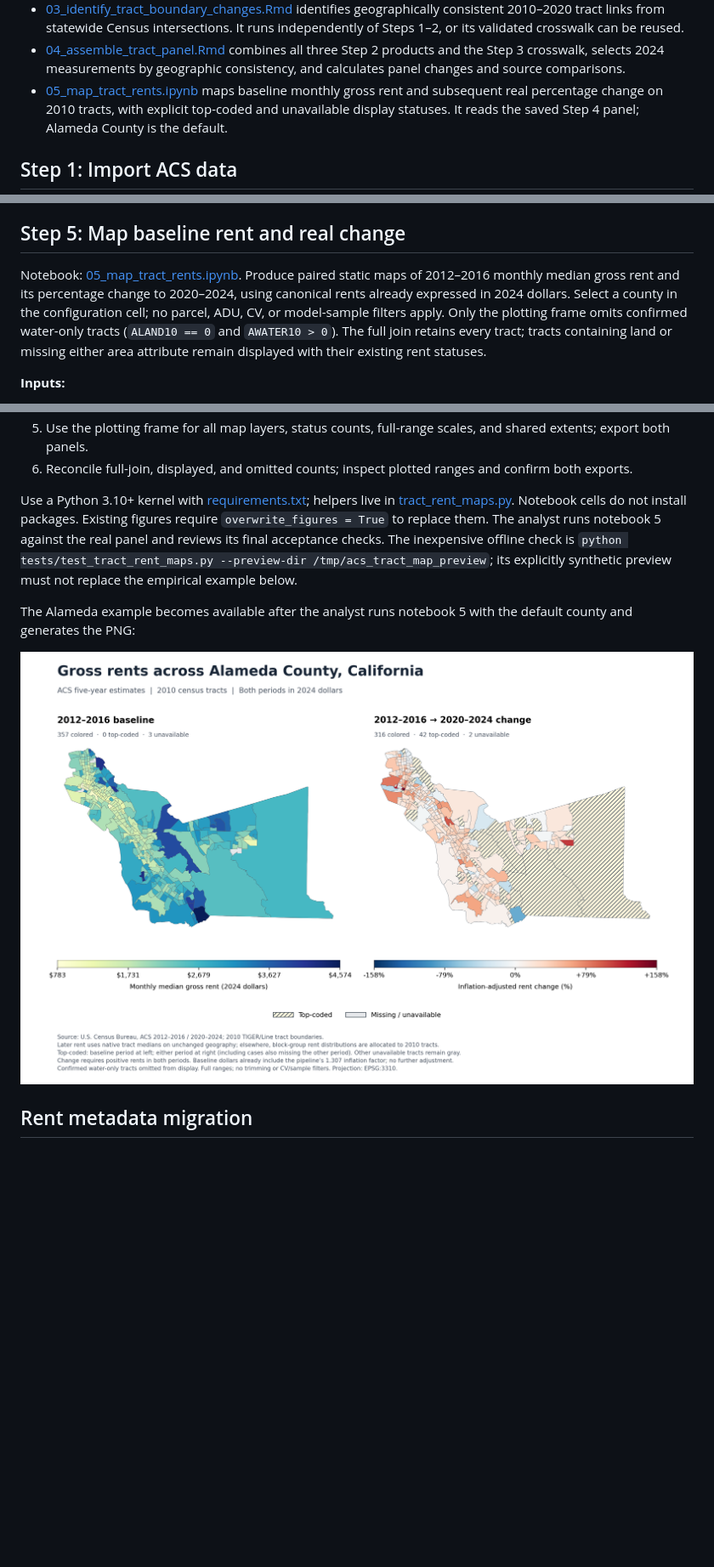
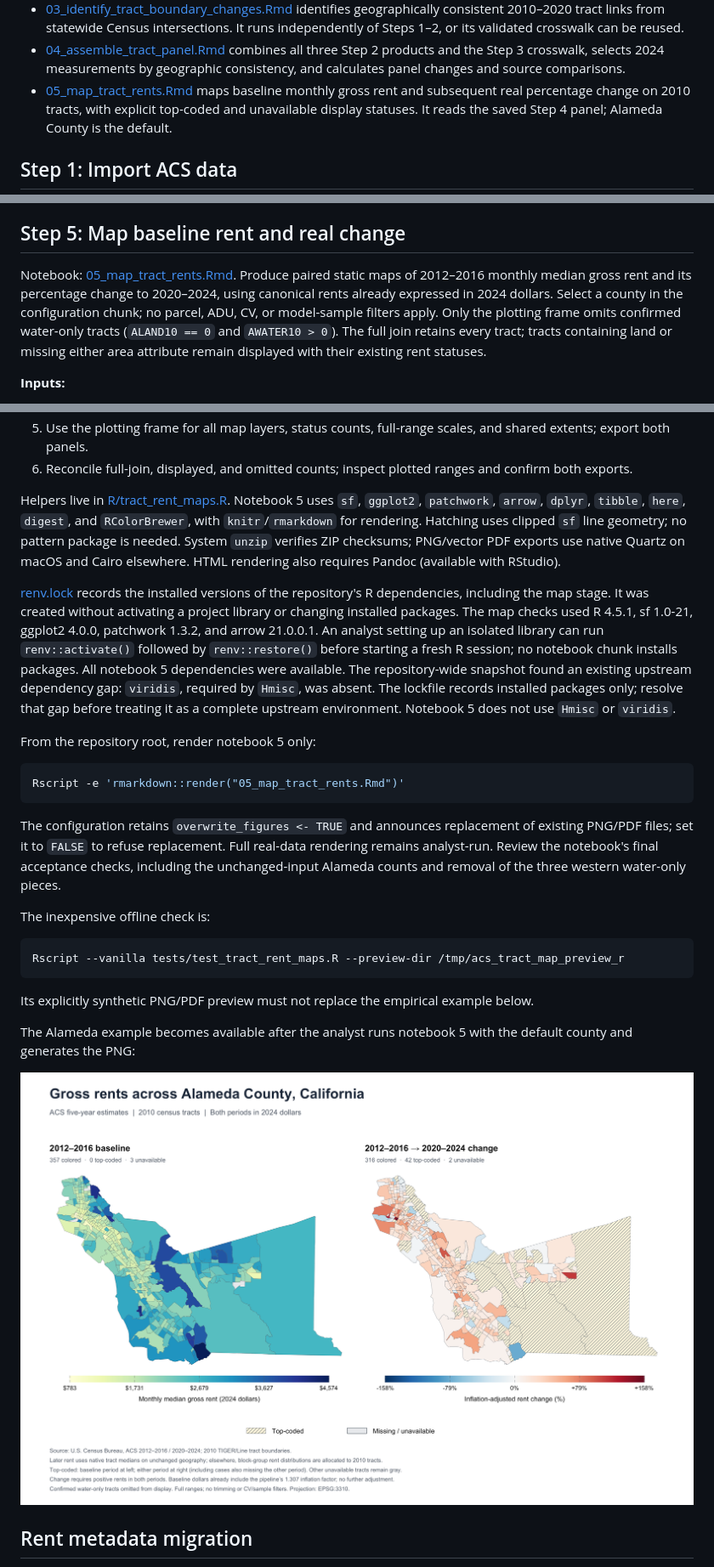
Before and after one commit to jessica-schirmer/acs_tract_rent_panel, a Markdown page: README.md, 3 parts joined by grey strips. Shown at 85% size. GitHub-like rendering; pictures changed too: outputs/figures/tract_rent_baseline_and_change_alameda.png; blank space fills up the shorter version.

````diff
--- a/README.md
+++ b/README.md
@@ -28,7 +28,7 @@ independent of parcel data and downstream analysis samples.
 - [04_assemble_tract_panel.Rmd](04_assemble_tract_panel.Rmd) combines all three Step 2 products and the Step 3
   crosswalk, selects 2024 measurements by geographic consistency, and calculates
   panel changes and source comparisons.
-- [05_map_tract_rents.ipynb](05_map_tract_rents.ipynb) maps baseline monthly gross
+- [05_map_tract_rents.Rmd](05_map_tract_rents.Rmd) maps baseline monthly gross
   rent and subsequent real percentage change on 2010 tracts, with explicit
   top-coded and unavailable display statuses. It reads the saved Step 4 panel;
   Alameda County is the default.
@@ -211,10 +211,10 @@ weighting limitations are documented in the [panel schema](schemas/acs_full.md#8
 
 ## Step 5: Map baseline rent and real change
 
-Notebook: [05_map_tract_rents.ipynb](05_map_tract_rents.ipynb). Produce paired
+Notebook: [05_map_tract_rents.Rmd](05_map_tract_rents.Rmd). Produce paired
 static maps of 2012–2016 monthly median gross rent and its percentage change to
 2020–2024, using canonical rents already expressed in 2024 dollars. Select a
-county in the configuration cell; no parcel, ADU, CV, or model-sample filters apply.
+county in the configuration chunk; no parcel, ADU, CV, or model-sample filters apply.
 Only the plotting frame omits confirmed water-only tracts (`ALAND10 == 0` and
 `AWATER10 > 0`). The full join retains every tract; tracts containing land or
 missing either area attribute remain displayed with their existing rent statuses.
@@ -247,13 +247,43 @@ missing either area attribute remain displayed with their existing rent statuses
 5. Use the plotting frame for all map layers, status counts, full-range scales, and shared extents; export both panels.
 6. Reconcile full-join, displayed, and omitted counts; inspect plotted ranges and confirm both exports.
 
-Use a Python 3.10+ kernel with [requirements.txt](requirements.txt); helpers live
-in [tract_rent_maps.py](tract_rent_maps.py). Notebook cells do not install packages.
-Existing figures require `overwrite_figures = True` to replace them. The analyst
-runs notebook 5 against the real panel and reviews its final acceptance checks.
-The inexpensive offline check is
-`python tests/test_tract_rent_maps.py --preview-dir /tmp/acs_tract_map_preview`;
-its explicitly synthetic preview must not replace the empirical example below.
+Helpers live in [R/tract_rent_maps.R](R/tract_rent_maps.R). Notebook 5 uses `sf`,
+`ggplot2`, `patchwork`, `arrow`, `dplyr`, `tibble`, `here`, `digest`, and
+`RColorBrewer`, with `knitr`/`rmarkdown` for rendering. Hatching uses clipped
+`sf` line geometry; no pattern package is needed. System `unzip` verifies ZIP
+checksums; PNG/vector PDF exports use native Quartz on macOS and Cairo elsewhere.
+HTML rendering also requires Pandoc (available with RStudio).
+
+[renv.lock](renv.lock) records the installed versions of the repository's R
+dependencies, including the map stage. It was created without activating a
+project library or changing installed packages. The map checks used R 4.5.1,
+sf 1.0-21, ggplot2 4.0.0, patchwork 1.3.2, and arrow 21.0.0.1. An analyst setting
+up an isolated library can run `renv::activate()` followed by `renv::restore()`
+before starting a fresh R session; no notebook chunk installs packages.
+All notebook 5 dependencies were available. The repository-wide snapshot found
+an existing upstream dependency gap: `viridis`, required by `Hmisc`, was absent.
+The lockfile records installed packages only; resolve that gap before treating
+it as a complete upstream environment. Notebook 5 does not use `Hmisc` or `viridis`.
+
+From the repository root, render notebook 5 only:
+
+```sh
+Rscript -e 'rmarkdown::render("05_map_tract_rents.Rmd")'
+```
+
+The configuration retains `overwrite_figures <- TRUE` and announces replacement
+of existing PNG/PDF files; set it to `FALSE` to refuse replacement. Full real-data
+rendering remains analyst-run. Review the notebook's final acceptance checks,
+including the unchanged-input Alameda counts and removal of the three western
+water-only pieces.
+
+The inexpensive offline check is:
+
+```sh
+Rscript --vanilla tests/test_tract_rent_maps.R --preview-dir /tmp/acs_tract_map_preview_r
+```
+
+Its explicitly synthetic PNG/PDF preview must not replace the empirical example below.
 
 The Alameda example becomes available after the analyst runs notebook 5 with
 the default county and generates the PNG:
````
Also changed, not shown: 11 other files.
